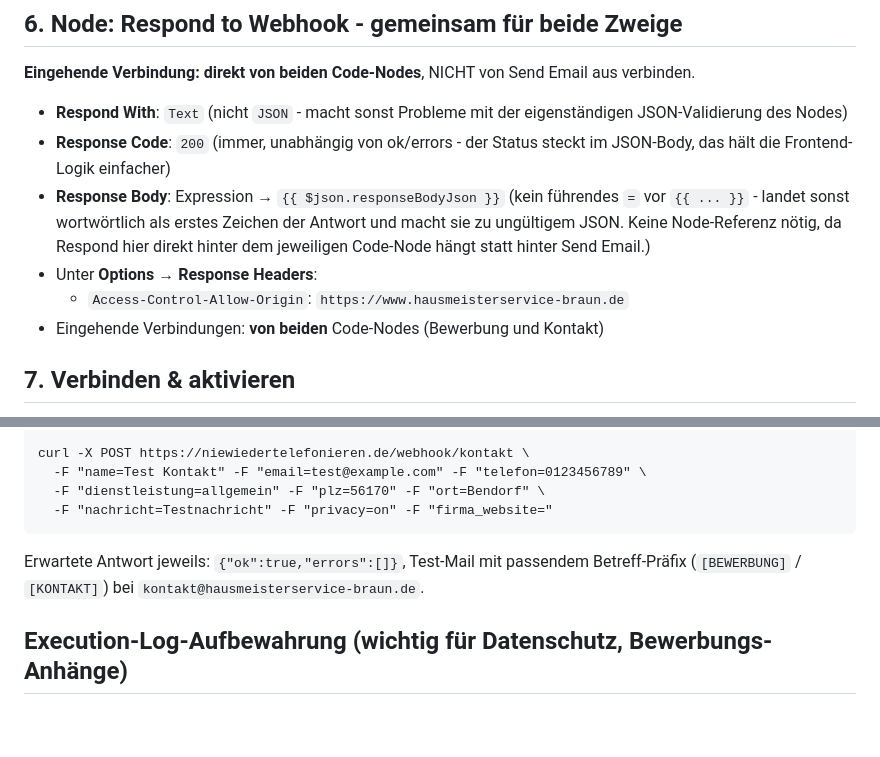
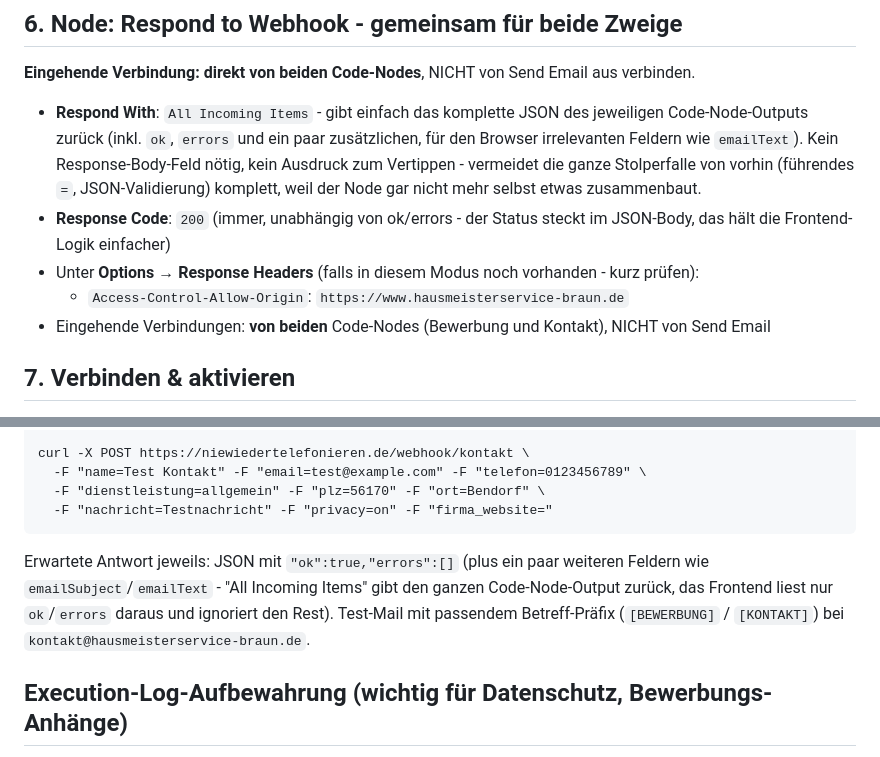
Before and after one commit to braunericdev/hsb-website-vite, a Markdown page: n8n/README-formulare-webhook.md, 2 parts joined by grey strips. GitHub-like rendering; blank space fills up the shorter version.

Commit message:
n8n-Anleitung: Respond With auf 'All Incoming Items' statt Text+Ausdruck
Einfacher als die Text-Modus-Lösung: kein Response-Body-Feld/Ausdruck mehr
nötig, der Node gibt einfach das komplette Code-Node-JSON zurück - vermeidet
die Ausdrucks-Stolperfallen (führendes =, JSON-Validierung) komplett.

Co-Authored-By: Claude Sonnet 5 <noreply@anthropic.com>

````diff
--- a/n8n/README-formulare-webhook.md
+++ b/n8n/README-formulare-webhook.md
@@ -71,17 +71,16 @@ mit demselben Node verbinden (zweite eingehende Verbindung).
 
 **Eingehende Verbindung: direkt von beiden Code-Nodes**, NICHT von Send Email aus verbinden.
 
-- **Respond With**: `Text` (nicht `JSON` - macht sonst Probleme mit der eigenständigen
-  JSON-Validierung des Nodes)
+- **Respond With**: `All Incoming Items` - gibt einfach das komplette JSON des jeweiligen
+  Code-Node-Outputs zurück (inkl. `ok`, `errors` und ein paar zusätzlichen, für den Browser
+  irrelevanten Feldern wie `emailText`). Kein Response-Body-Feld nötig, kein Ausdruck zum
+  Vertippen - vermeidet die ganze Stolperfalle von vorhin (führendes `=`, JSON-Validierung)
+  komplett, weil der Node gar nicht mehr selbst etwas zusammenbaut.
 - **Response Code**: `200` (immer, unabhängig von ok/errors - der Status steckt im JSON-Body,
   das hält die Frontend-Logik einfacher)
-- **Response Body**: Expression → `{{ $json.responseBodyJson }}`
-  (kein führendes `=` vor `{{ ... }}` - landet sonst wortwörtlich als erstes Zeichen der Antwort
-  und macht sie zu ungültigem JSON. Keine Node-Referenz nötig, da Respond hier direkt hinter dem
-  jeweiligen Code-Node hängt statt hinter Send Email.)
-- Unter **Options** → **Response Headers**:
+- Unter **Options** → **Response Headers** (falls in diesem Modus noch vorhanden - kurz prüfen):
   - `Access-Control-Allow-Origin`: `https://www.hausmeisterservice-braun.de`
-- Eingehende Verbindungen: **von beiden** Code-Nodes (Bewerbung und Kontakt)
+- Eingehende Verbindungen: **von beiden** Code-Nodes (Bewerbung und Kontakt), NICHT von Send Email
 
 ## 7. Verbinden & aktivieren
 
@@ -106,8 +105,10 @@ curl -X POST https://niewiedertelefonieren.de/webhook/kontakt \
   -F "dienstleistung=allgemein" -F "plz=56170" -F "ort=Bendorf" \
   -F "nachricht=Testnachricht" -F "privacy=on" -F "firma_website="
 ```
-Erwartete Antwort jeweils: `{"ok":true,"errors":[]}`, Test-Mail mit passendem Betreff-Präfix
-(`[BEWERBUNG]` / `[KONTAKT]`) bei `kontakt@hausmeisterservice-braun.de`.
+Erwartete Antwort jeweils: JSON mit `"ok":true,"errors":[]` (plus ein paar weiteren Feldern wie
+`emailSubject`/`emailText` - "All Incoming Items" gibt den ganzen Code-Node-Output zurück, das
+Frontend liest nur `ok`/`errors` daraus und ignoriert den Rest). Test-Mail mit passendem
+Betreff-Präfix (`[BEWERBUNG]` / `[KONTAKT]`) bei `kontakt@hausmeisterservice-braun.de`.
 
 ## Execution-Log-Aufbewahrung (wichtig für Datenschutz, Bewerbungs-Anhänge)
 
````
